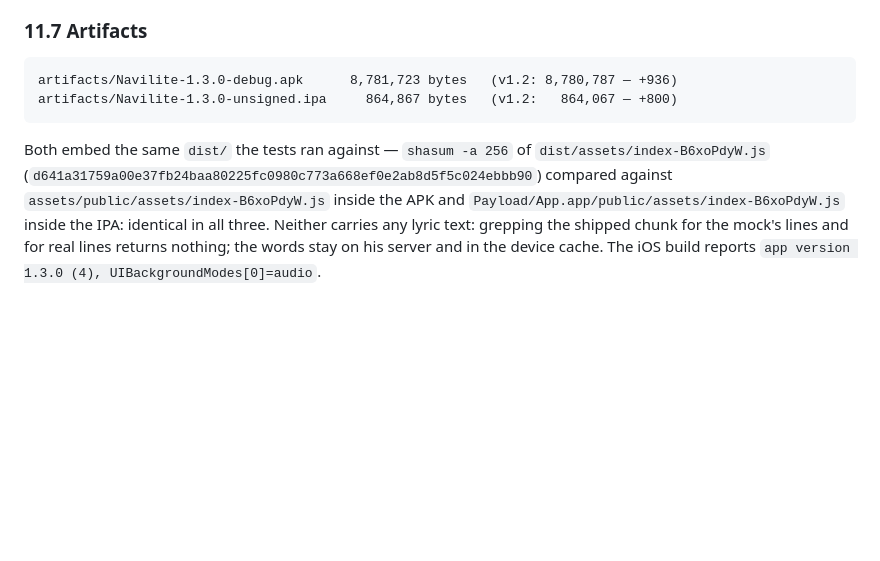
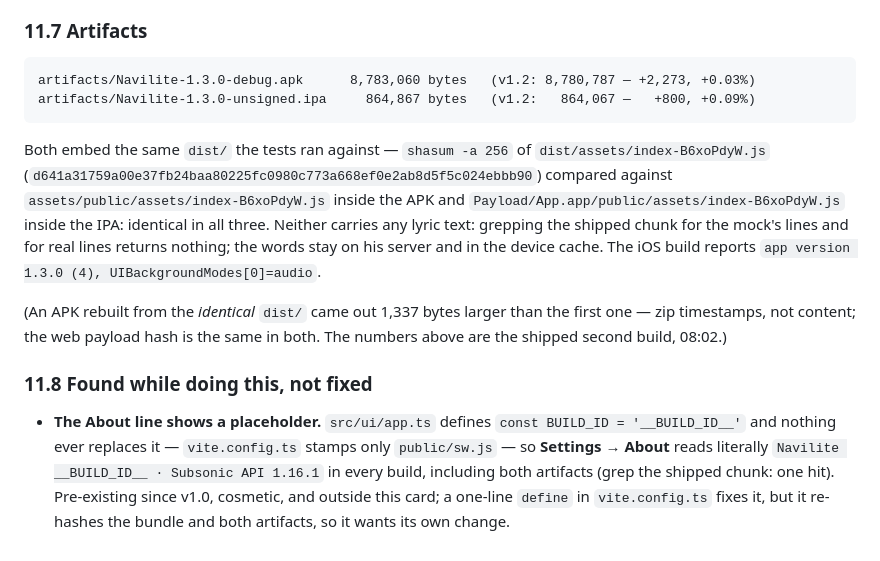
Before and after one commit to Eclypheon/navilite, a Markdown page: docs/verification.md, the part around the change. Rendered like a GitHub page; blank space fills up the shorter version.

Commit message:
docs(v1.3): the shipped artifact sizes, and the placeholder the About line shows
The artifacts were rebuilt after the commit (identical dist — the web payload hash is the same
in both builds; the APK differs only by zip timestamps), so the recorded byte counts are the
ones actually in artifacts/. Also records what this pass found and did not change: the Settings
About line renders 'Navilite __BUILD_ID__' because nothing replaces the placeholder.

````diff
--- a/docs/verification.md
+++ b/docs/verification.md
@@ -773,8 +773,8 @@ for what that does *not* prove.
 ### 11.7 Artifacts
 
 ```
-artifacts/Navilite-1.3.0-debug.apk      8,781,723 bytes   (v1.2: 8,780,787 — +936)
-artifacts/Navilite-1.3.0-unsigned.ipa     864,867 bytes   (v1.2:   864,067 — +800)
+artifacts/Navilite-1.3.0-debug.apk      8,783,060 bytes   (v1.2: 8,780,787 — +2,273, +0.03%)
+artifacts/Navilite-1.3.0-unsigned.ipa     864,867 bytes   (v1.2:   864,067 —   +800, +0.09%)
 ```
 
 Both embed the same `dist/` the tests ran against — `shasum -a 256` of
@@ -784,3 +784,16 @@ compared against `assets/public/assets/index-B6xoPdyW.js` inside the APK and
 carries any lyric text: grepping the shipped chunk for the mock's lines and for real lines returns
 nothing; the words stay on his server and in the device cache. The iOS build reports
 `app version 1.3.0 (4), UIBackgroundModes[0]=audio`.
+
+(An APK rebuilt from the *identical* `dist/` came out 1,337 bytes larger than the first one — zip
+timestamps, not content; the web payload hash is the same in both. The numbers above are the shipped
+second build, 08:02.)
+
+### 11.8 Found while doing this, not fixed
+
+- **The About line shows a placeholder.** `src/ui/app.ts` defines `const BUILD_ID = '__BUILD_ID__'`
+  and nothing ever replaces it — `vite.config.ts` stamps only `public/sw.js` — so
+  **Settings → About** reads literally `Navilite __BUILD_ID__ · Subsonic API 1.16.1` in every build,
+  including both artifacts (grep the shipped chunk: one hit). Pre-existing since v1.0, cosmetic, and
+  outside this card; a one-line `define` in `vite.config.ts` fixes it, but it re-hashes the bundle and
+  both artifacts, so it wants its own change.
````
Also changed, not shown: README.md (+5 -4 lines).
